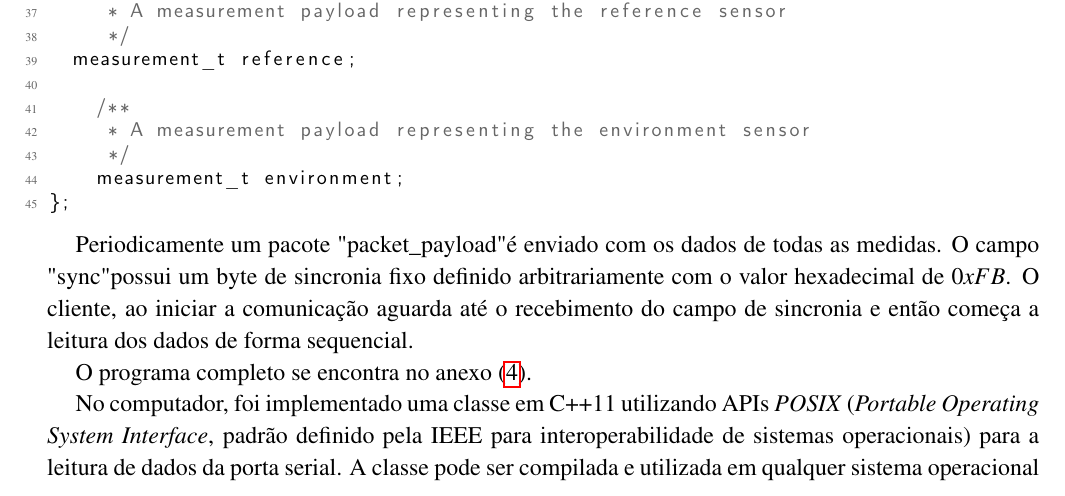
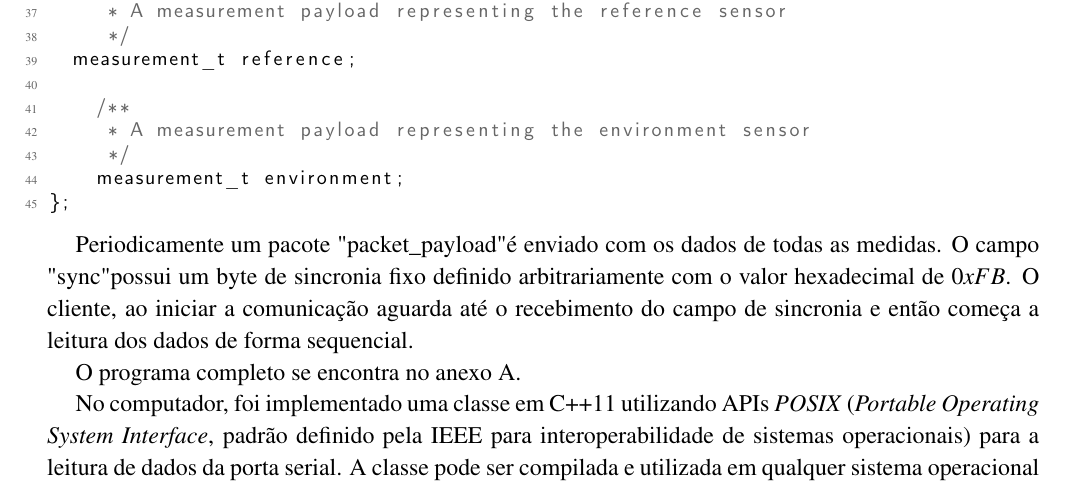
Before and after one commit to Rogiel/ufrgs-instrumentacao-projeto, a LaTeX document (Relatório/Relatório.tex): part of page 17 of 53, cut so that both start at the same text. Compiled offline with pdfLaTeX.

Commit message:
versao final

```diff
--- a/Relatório/Relatório.tex
+++ b/Relatório/Relatório.tex
@@ -539,7 +539,7 @@ struct packet_payload {
 
 Periodicamente um pacote "packet\_payload" é enviado com os dados de todas as medidas. O campo "sync" possui um byte de sincronia fixo definido arbitrariamente com o valor hexadecimal de $0xFB$. O cliente, ao iniciar a comunicação aguarda até o recebimento do campo de sincronia e então começa a leitura dos dados de forma sequencial.
 
-O programa completo se encontra no anexo \ref{ch:anexo-a}.
+O programa completo se encontra no anexo A.
 
 No computador, foi implementado uma classe em C++11 utilizando APIs \textit{POSIX} (\textit{Portable Operating System Interface}, padrão definido pela IEEE para interoperabilidade de sistemas operacionais) para a leitura de dados da porta serial. A classe pode ser compilada e utilizada em qualquer sistema operacional \textit{UNIX-like} como Apple Mac OS X, Linux, FreeBSD ou Solaris. Esta classe apenas oferece uma forma assíncrona de acesso aos dados e não implementa nenhuma interface gráfica e automaticamente implementa um filtro passa-baixas digital para a suavização e remoção de ruído do sinal. A frequência de corte é de 1 Hz.
 
```
